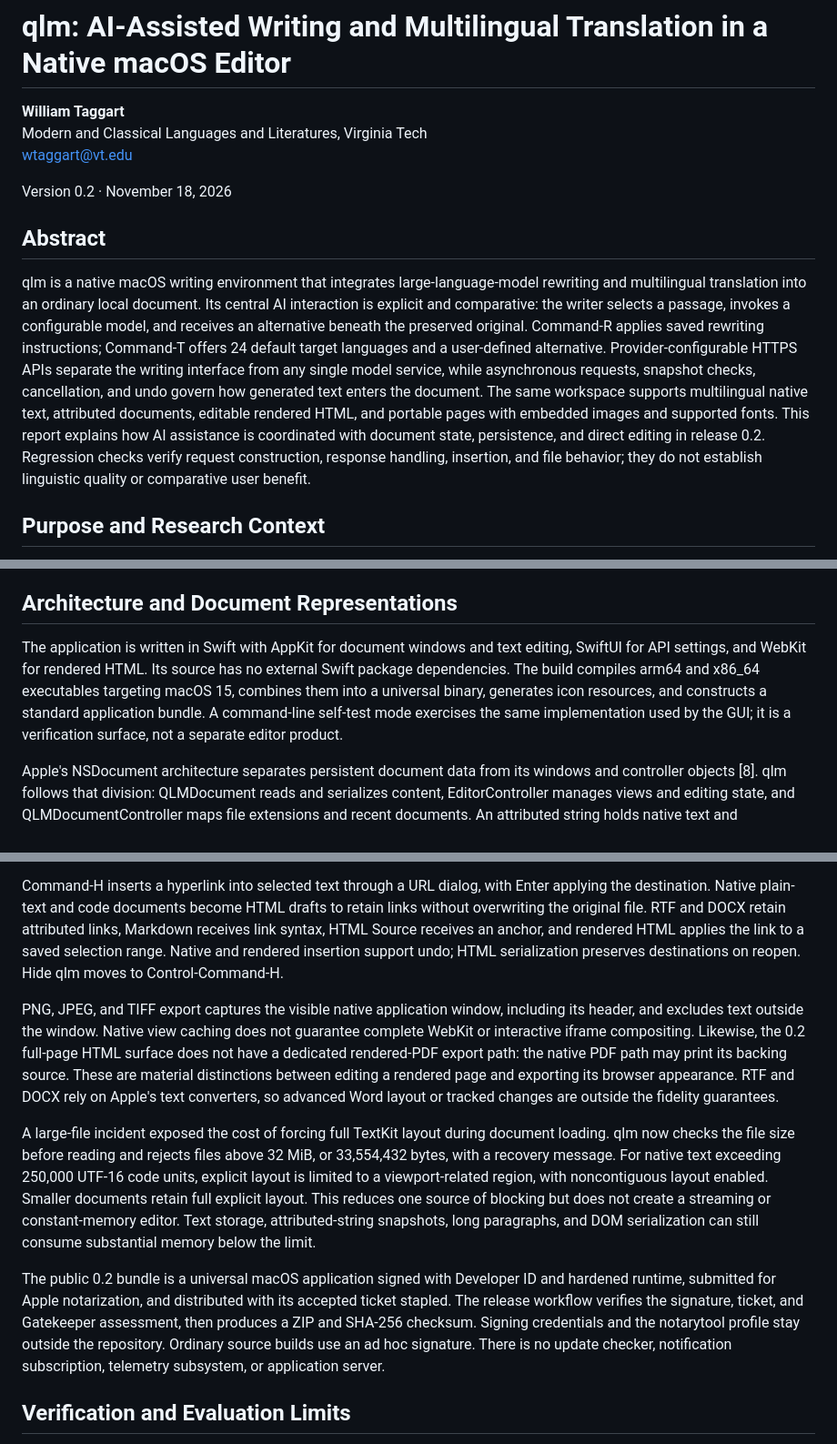
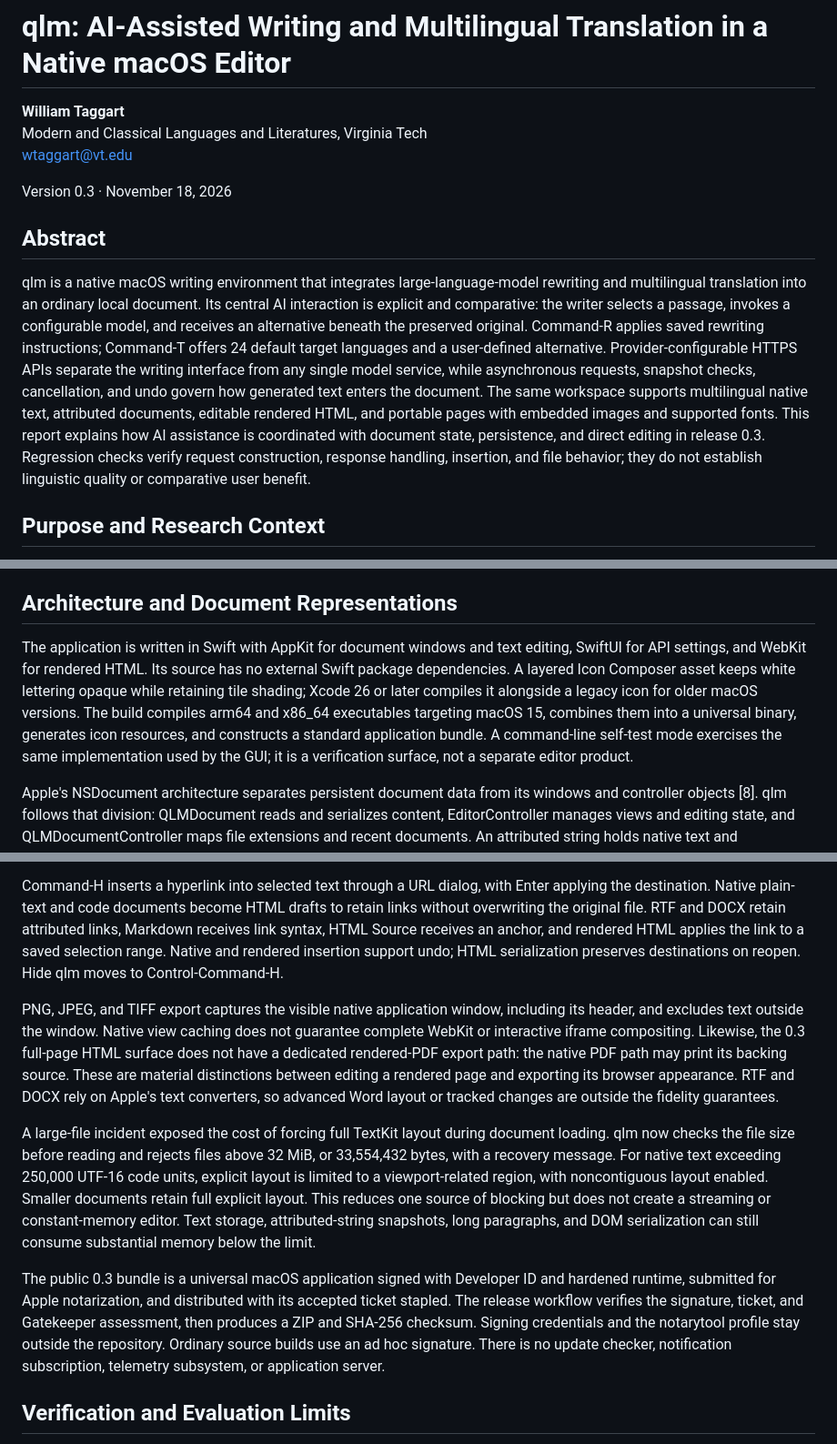
Before and after one commit to FL2744/qlm, a Markdown page: paper/qlm.md, 3 parts joined by grey strips. Shown at 91% size. Drawn GitHub-style.

```diff
--- a/paper/qlm.md
+++ b/paper/qlm.md
@@ -4,11 +4,11 @@
 Modern and Classical Languages and Literatures, Virginia Tech
 wtaggart@vt.edu
 
-Version 0.2 · November 18, 2026
+Version 0.3 · November 18, 2026
 
 ## Abstract
 
-qlm is a native macOS writing environment that integrates large-language-model rewriting and multilingual translation into an ordinary local document. Its central AI interaction is explicit and comparative: the writer selects a passage, invokes a configurable model, and receives an alternative beneath the preserved original. Command-R applies saved rewriting instructions; Command-T offers 24 default target languages and a user-defined alternative. Provider-configurable HTTPS APIs separate the writing interface from any single model service, while asynchronous requests, snapshot checks, cancellation, and undo govern how generated text enters the document. The same workspace supports multilingual native text, attributed documents, editable rendered HTML, and portable pages with embedded images and supported fonts. This report explains how AI assistance is coordinated with document state, persistence, and direct editing in release 0.2. Regression checks verify request construction, response handling, insertion, and file behavior; they do not establish linguistic quality or comparative user benefit.
+qlm is a native macOS writing environment that integrates large-language-model rewriting and multilingual translation into an ordinary local document. Its central AI interaction is explicit and comparative: the writer selects a passage, invokes a configurable model, and receives an alternative beneath the preserved original. Command-R applies saved rewriting instructions; Command-T offers 24 default target languages and a user-defined alternative. Provider-configurable HTTPS APIs separate the writing interface from any single model service, while asynchronous requests, snapshot checks, cancellation, and undo govern how generated text enters the document. The same workspace supports multilingual native text, attributed documents, editable rendered HTML, and portable pages with embedded images and supported fonts. This report explains how AI assistance is coordinated with document state, persistence, and direct editing in release 0.3. Regression checks verify request construction, response handling, insertion, and file behavior; they do not establish linguistic quality or comparative user benefit.
 
 ## Purpose and Research Context
 
@@ -52,7 +52,7 @@ Light mode uses a white background. Dark mode uses black with default text displ
 
 ## Architecture and Document Representations
 
-The application is written in Swift with AppKit for document windows and text editing, SwiftUI for API settings, and WebKit for rendered HTML. Its source has no external Swift package dependencies. The build compiles arm64 and x86_64 executables targeting macOS 15, combines them into a universal binary, generates icon resources, and constructs a standard application bundle. A command-line self-test mode exercises the same implementation used by the GUI; it is a verification surface, not a separate editor product.
+The application is written in Swift with AppKit for document windows and text editing, SwiftUI for API settings, and WebKit for rendered HTML. Its source has no external Swift package dependencies. A layered Icon Composer asset keeps white lettering opaque while retaining tile shading; Xcode 26 or later compiles it alongside a legacy icon for older macOS versions. The build compiles arm64 and x86_64 executables targeting macOS 15, combines them into a universal binary, generates icon resources, and constructs a standard application bundle. A command-line self-test mode exercises the same implementation used by the GUI; it is a verification surface, not a separate editor product.
 
 Apple's NSDocument architecture separates persistent document data from its windows and controller objects [8]. qlm follows that division: QLMDocument reads and serializes content, EditorController manages views and editing state, and QLMDocumentController maps file extensions and recent documents. An attributed string holds native text and attachments. PlainCodec preserves UTF-8 or BOM-marked UTF-16 encodings and remembers a UTF-8 BOM when present. Unsupported byte encodings produce a conversion error. Saving is explicit; the document class does not enable autosaves in place.
 
@@ -128,11 +130,11 @@ Native text and attributed documents export to paginated white-background US Let
 
 Command-H inserts a hyperlink into selected text through a URL dialog, with Enter applying the destination. Native plain-text and code documents become HTML drafts to retain links without overwriting the original file. RTF and DOCX retain attributed links, Markdown receives link syntax, HTML Source receives an anchor, and rendered HTML applies the link to a saved selection range. Native and rendered insertion support undo; HTML serialization preserves destinations on reopen. Hide qlm moves to Control-Command-H.
 
-PNG, JPEG, and TIFF export captures the visible native application window, including its header, and excludes text outside the window. Native view caching does not guarantee complete WebKit or interactive iframe compositing. Likewise, the 0.2 full-page HTML surface does not have a dedicated rendered-PDF export path: the native PDF path may print its backing source. These are material distinctions between editing a rendered page and exporting its browser appearance. RTF and DOCX rely on Apple's text converters, so advanced Word layout or tracked changes are outside the fidelity guarantees.
+PNG, JPEG, and TIFF export captures the visible native application window, including its header, and excludes text outside the window. Native view caching does not guarantee complete WebKit or interactive iframe compositing. Likewise, the 0.3 full-page HTML surface does not have a dedicated rendered-PDF export path: the native PDF path may print its backing source. These are material distinctions between editing a rendered page and exporting its browser appearance. RTF and DOCX rely on Apple's text converters, so advanced Word layout or tracked changes are outside the fidelity guarantees.
 
 A large-file incident exposed the cost of forcing full TextKit layout during document loading. qlm now checks the file size before reading and rejects files above 32 MiB, or 33,554,432 bytes, with a recovery message. For native text exceeding 250,000 UTF-16 code units, explicit layout is limited to a viewport-related region, with noncontiguous layout enabled. Smaller documents retain full explicit layout. This reduces one source of blocking but does not create a streaming or constant-memory editor. Text storage, attributed-string snapshots, long paragraphs, and DOM serialization can still consume substantial memory below the limit.
 
-The public 0.2 bundle is a universal macOS application signed with Developer ID and hardened runtime, submitted for Apple notarization, and distributed with its accepted ticket stapled. The release workflow verifies the signature, ticket, and Gatekeeper assessment, then produces a ZIP and SHA-256 checksum. Signing credentials and the notarytool profile stay outside the repository. Ordinary source builds use an ad hoc signature. There is no update checker, notification subscription, telemetry subsystem, or application server.
+The public 0.3 bundle is a universal macOS application signed with Developer ID and hardened runtime, submitted for Apple notarization, and distributed with its accepted ticket stapled. The release workflow verifies the signature, ticket, and Gatekeeper assessment, then produces a ZIP and SHA-256 checksum. Signing credentials and the notarytool profile stay outside the repository. Ordinary source builds use an ad hoc signature. There is no update checker, notification subscription, telemetry subsystem, or application server.
 
 ## Verification and Evaluation Limits
 
```
Also changed, not shown: other parts of paper/qlm.md (+4 -2 lines), CHANGELOG.md (+7 -0 lines), README.md (+6 -4 lines), Assets/qlm-letters.png (added), Assets/qlm.icon/Assets/qlm-letters.png (added), docs/qlm-icon.png, 14 other files.
